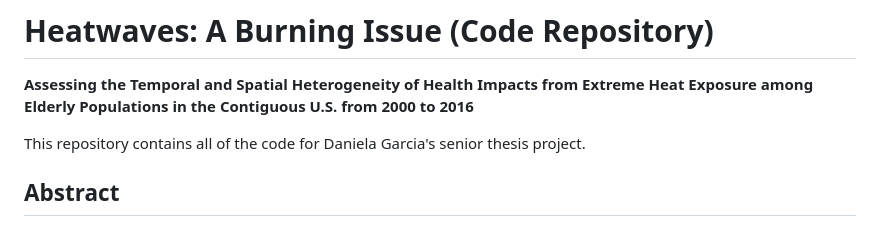
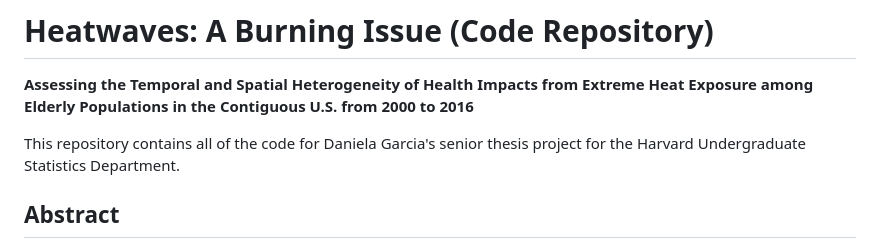
Before and after one commit to danielagarcia319/heatwave-health-effects, a Markdown page: README.md, the part around the change. GitHub-like rendering.

```diff
--- a/README.md
+++ b/README.md
@@ -1,7 +1,7 @@
 # Heatwaves: A Burning Issue (Code Repository)
 **Assessing the Temporal and Spatial Heterogeneity of Health Impacts from Extreme Heat Exposure among Elderly Populations in the Contiguous U.S. from 2000 to 2016**
 
-This repository contains all of the code for Daniela Garcia's senior thesis project.
+This repository contains all of the code for Daniela Garcia's senior thesis project for the Harvard Undergraduate Statistics Department.
 
 ## Abstract
 
```
